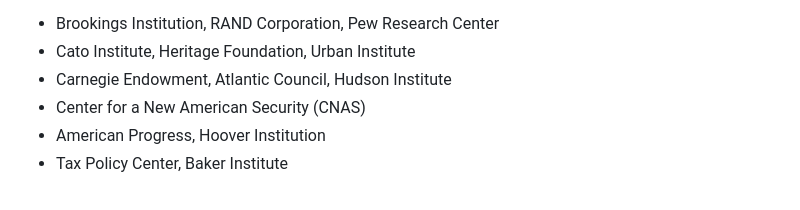
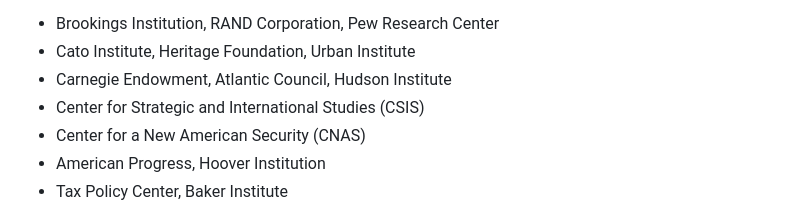
Before and after one commit to ant981228/research-tracker-extension, a Markdown page: README.md, the part around the change. Rendered like a GitHub page.

Commit message:
Add CSIS to site-specific extractors list in README
Added Center for Strategic and International Studies (CSIS) to the think tanks section, which was missing from the documentation.

🤖 Generated with [Claude Code](https://claude.com/claude-code)

Co-Authored-By: Claude <noreply@anthropic.com>

```diff
--- a/README.md
+++ b/README.md
@@ -210,6 +210,7 @@ Enhanced metadata extraction for:
 - Brookings Institution, RAND Corporation, Pew Research Center
 - Cato Institute, Heritage Foundation, Urban Institute
 - Carnegie Endowment, Atlantic Council, Hudson Institute
+- Center for Strategic and International Studies (CSIS)
 - Center for a New American Security (CNAS)
 - American Progress, Hoover Institution
 - Tax Policy Center, Baker Institute
```
